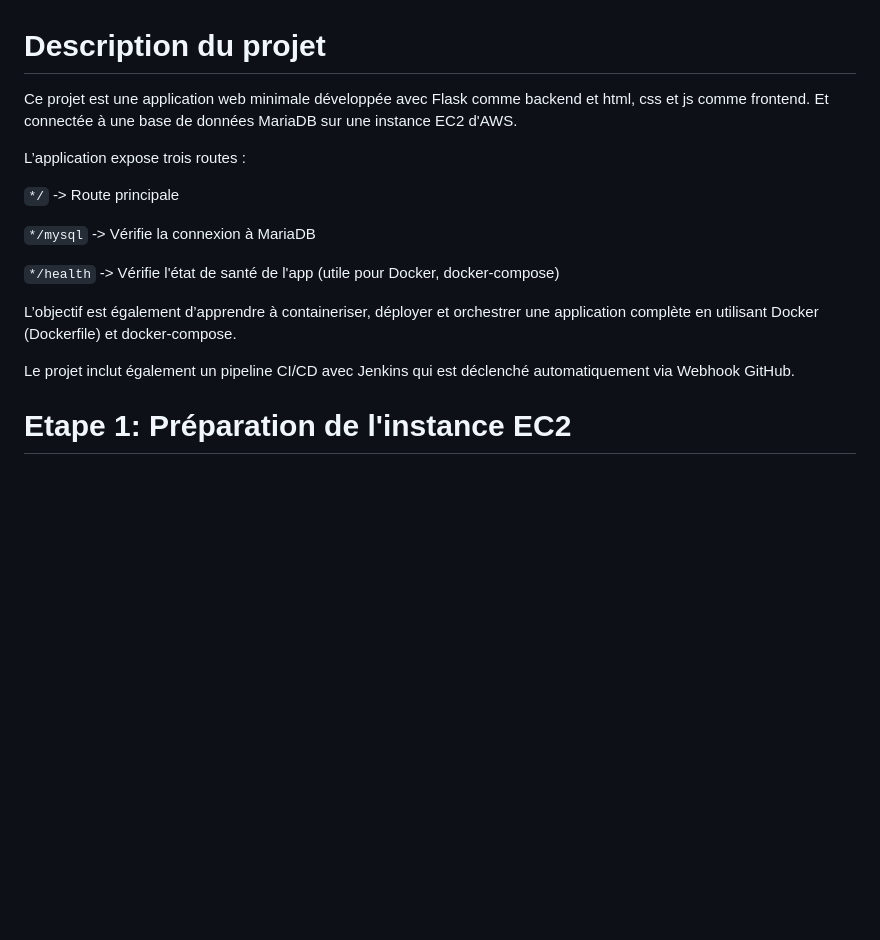
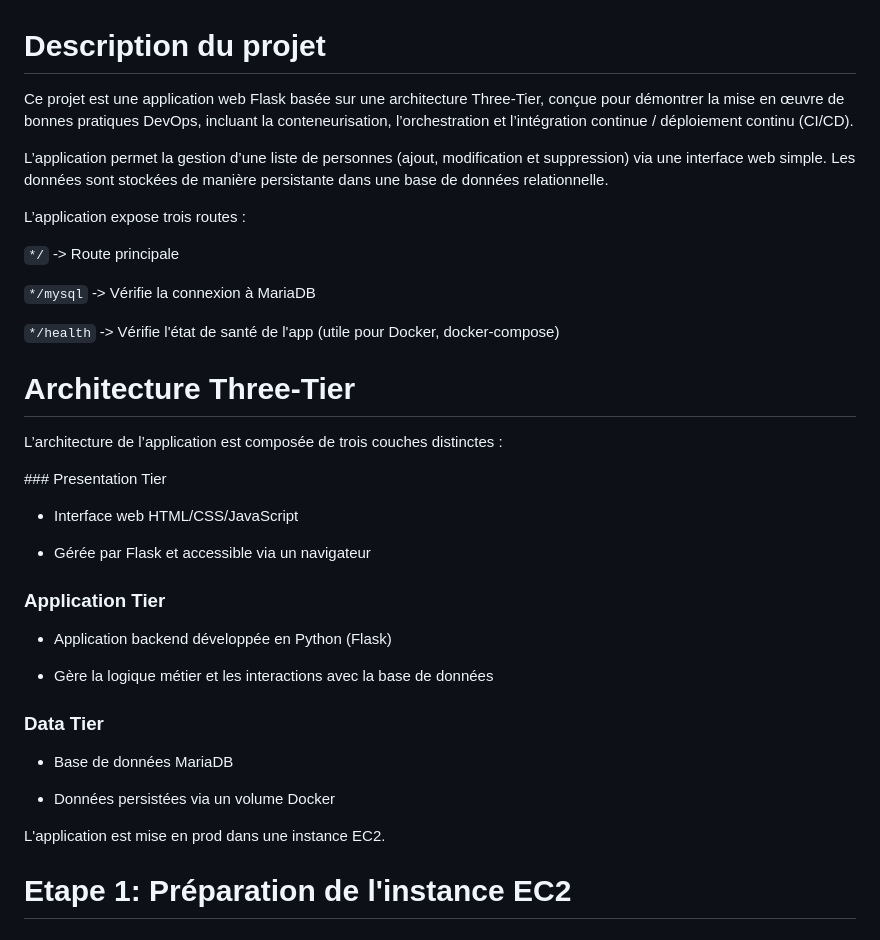
Before and after one commit to alphonse-r/three-tier-flask-app, a Markdown page: README.md, the part around the change. Drawn GitHub-style; blank space fills up the shorter version.

```diff
--- a/README.md
+++ b/README.md
@@ -1,7 +1,9 @@
 
 # Description du projet
 
-Ce projet est une application web minimale développée avec Flask comme backend et html, css et js comme frontend. Et connectée à une base de données MariaDB sur une instance EC2 d'AWS.
+Ce projet est une application web Flask basée sur une architecture Three-Tier, conçue pour démontrer la mise en œuvre de bonnes pratiques DevOps, incluant la conteneurisation, l’orchestration et l’intégration continue / déploiement continu (CI/CD).
+
+L’application permet la gestion d’une liste de personnes (ajout, modification et suppression) via une interface web simple. Les données sont stockées de manière persistante dans une base de données relationnelle.
 
 L’application expose trois routes :
 
@@ -11,9 +13,29 @@ L’application expose trois routes :
 
 `*/health` -> Vérifie l'état de santé de l'app (utile pour Docker, docker-compose)
 
-L’objectif est également d’apprendre à containeriser, déployer et orchestrer une application complète en utilisant Docker (Dockerfile) et docker-compose.
+# Architecture Three-Tier
 
-Le projet inclut également un pipeline CI/CD avec Jenkins qui est déclenché automatiquement via Webhook GitHub.
+L’architecture de l’application est composée de trois couches distinctes :
+
+### Presentation Tier
+
+- Interface web HTML/CSS/JavaScript
+
+- Gérée par Flask et accessible via un navigateur
+
+### Application Tier
+
+- Application backend développée en Python (Flask)
+
+- Gère la logique métier et les interactions avec la base de données
+
+### Data Tier
+
+- Base de données MariaDB
+
+- Données persistées via un volume Docker
+
+L'application est mise en prod dans une instance EC2.
 
 # Etape 1: Préparation de l'instance EC2
 
```
